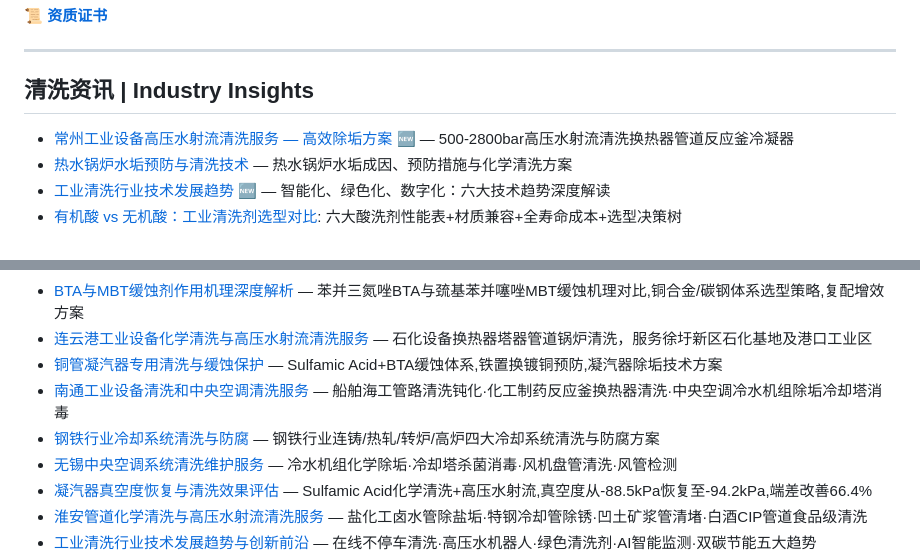
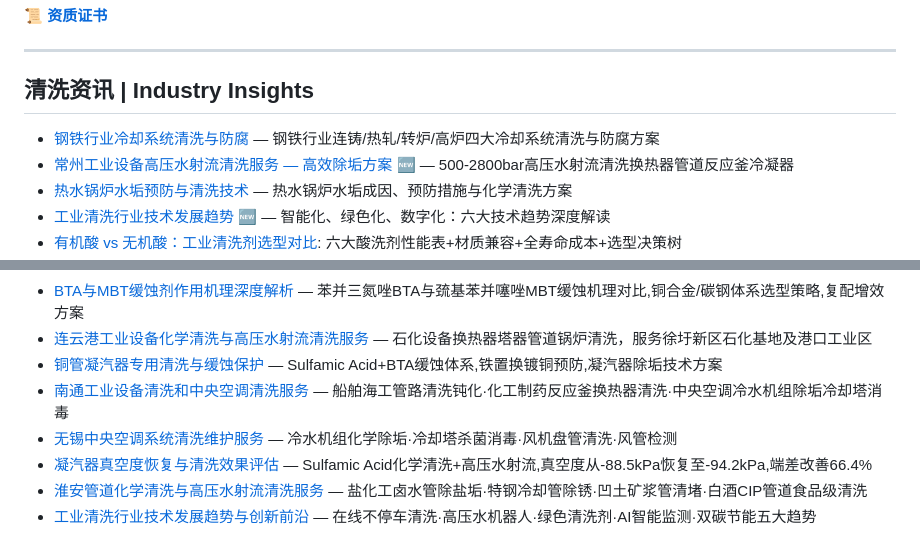
Before and after one commit to lhy86343343/lanxingqingxi-company-profile, a Markdown page: README.md, 2 parts joined by grey strips. Drawn GitHub-style.

Commit message:
新增: 钢铁行业冷却系统清洗与防腐

```diff
--- a/README.md
+++ b/README.md
@@ -151,6 +151,7 @@
 ---
 
 ## 清洗资讯 | Industry Insights
+- [钢铁行业冷却系统清洗与防腐](https://www.lanxingqingxi.com/blog/steel-industry-cooling-system-cleaning.html) — 钢铁行业连铸/热轧/转炉/高炉四大冷却系统清洗与防腐方案
 - [常州工业设备高压水射流清洗服务 — 高效除垢方案](https://www.lanxingqingxi.com/blog/changzhou-industrial-high-pressure-water-jetting-cleaning.html) 🆕 — 500-2800bar高压水射流清洗换热器管道反应釜冷凝器
 - [热水锅炉水垢预防与清洗技术](https://www.lanxingqingxi.com/blog/hot-water-boiler-scale-prevention-cleaning.html) — 热水锅炉水垢成因、预防措施与化学清洗方案
 - [工业清洗行业技术发展趋势](https://www.lanxingqingxi.com/blog/industrial-cleaning-technology-trends.html) 🆕 — 智能化、绿色化、数字化：六大技术趋势深度解读
@@ -162,7 +163,6 @@
 - [连云港工业设备化学清洗与高压水射流清洗服务](https://www.lanxingqingxi.com/blog/lianyungang-industrial-cleaning-services.html) — 石化设备换热器塔器管道锅炉清洗，服务徐圩新区石化基地及港口工业区
 - [铜管凝汽器专用清洗与缓蚀保护](https://www.lanxingqingxi.com/blog/copper-tube-condenser-cleaning-corrosion-protection.html) — Sulfamic Acid+BTA缓蚀体系,铁置换镀铜预防,凝汽器除垢技术方案
 - [南通工业设备清洗和中央空调清洗服务](https://www.lanxingqingxi.com/blog/nantong-industrial-equipment-central-ac-cleaning.html) — 船舶海工管路清洗钝化·化工制药反应釜换热器清洗·中央空调冷水机组除垢冷却塔消毒
-- [钢铁行业冷却系统清洗与防腐](https://www.lanxingqingxi.com/blog/steel-industry-cooling-system-cleaning.html) — 钢铁行业连铸/热轧/转炉/高炉四大冷却系统清洗与防腐方案
 - [无锡中央空调系统清洗维护服务](https://www.lanxingqingxi.com/blog/wuxi-central-ac-cleaning.html) — 冷水机组化学除垢·冷却塔杀菌消毒·风机盘管清洗·风管检测
 - [凝汽器真空度恢复与清洗效果评估](https://www.lanxingqingxi.com/blog/condenser-vacuum-recovery-cleaning.html) — Sulfamic Acid化学清洗+高压水射流,真空度从-88.5kPa恢复至-94.2kPa,端差改善66.4%
 - [淮安管道化学清洗与高压水射流清洗服务](https://www.lanxingqingxi.com/blog/huai-an-pipeline-cleaning.html) — 盐化工卤水管除盐垢·特钢冷却管除锈·凹土矿浆管清堵·白酒CIP管道食品级清洗
```
